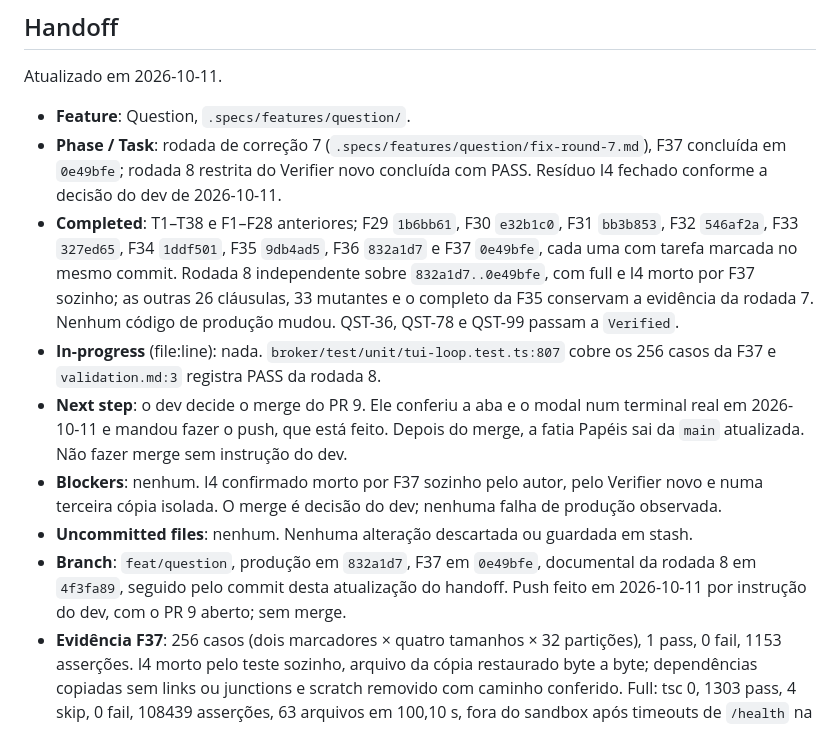
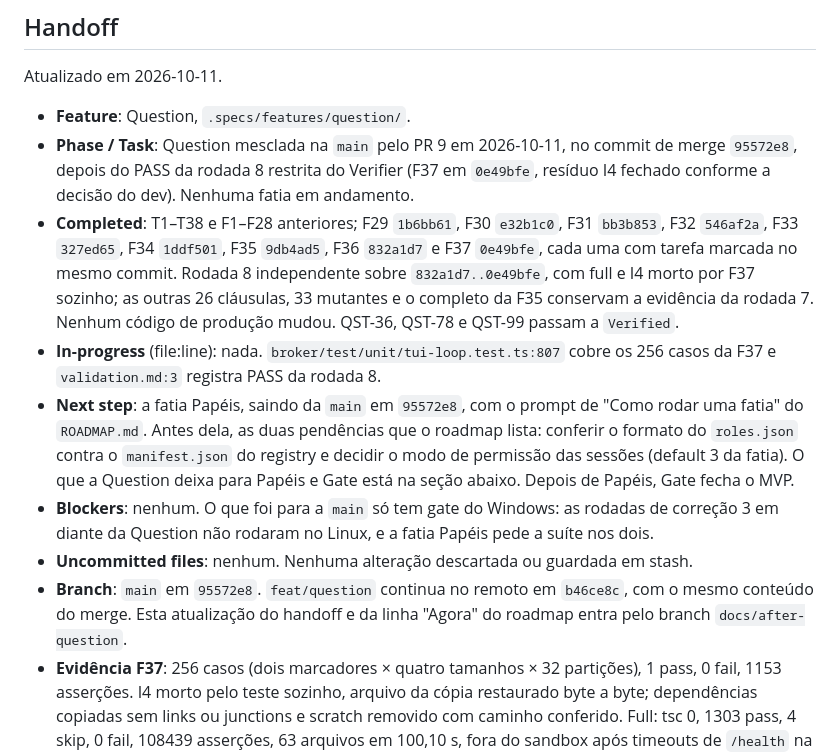
Before and after one commit to sh4wty1/squad-code-mcp, a Markdown page: .specs/STATE.md, the part around the change. Rendered like a GitHub page.

Commit message:
record the merge of the Question slice in the handoff and point the roadmap at the Papéis slice
Co-Authored-By: Claude Opus 5.5 <noreply@anthropic.com>

```diff
--- a/.specs/STATE.md
+++ b/.specs/STATE.md
@@ -121,13 +121,13 @@ Só decisões novas. O que já está em `docs/adr/` não se repete aqui.
 Atualizado em 2026-10-11.
 
 - **Feature**: Question, `.specs/features/question/`.
-- **Phase / Task**: rodada de correção 7 (`.specs/features/question/fix-round-7.md`), F37 concluída em `0e49bfe`; rodada 8 restrita do Verifier novo concluída com PASS. Resíduo I4 fechado conforme a decisão do dev de 2026-10-11.
+- **Phase / Task**: Question mesclada na `main` pelo PR 9 em 2026-10-11, no commit de merge `95572e8`, depois do PASS da rodada 8 restrita do Verifier (F37 em `0e49bfe`, resíduo I4 fechado conforme a decisão do dev). Nenhuma fatia em andamento.
 - **Completed**: T1–T38 e F1–F28 anteriores; F29 `1b6bb61`, F30 `e32b1c0`, F31 `bb3b853`, F32 `546af2a`, F33 `327ed65`, F34 `1ddf501`, F35 `9db4ad5`, F36 `832a1d7` e F37 `0e49bfe`, cada uma com tarefa marcada no mesmo commit. Rodada 8 independente sobre `832a1d7..0e49bfe`, com full e I4 morto por F37 sozinho; as outras 26 cláusulas, 33 mutantes e o completo da F35 conservam a evidência da rodada 7. Nenhum código de produção mudou. QST-36, QST-78 e QST-99 passam a `Verified`.
 - **In-progress** (file:line): nada. `broker/test/unit/tui-loop.test.ts:807` cobre os 256 casos da F37 e `validation.md:3` registra PASS da rodada 8.
-- **Next step**: o dev decide o merge do PR 9. Ele conferiu a aba e o modal num terminal real em 2026-10-11 e mandou fazer o push, que está feito. Depois do merge, a fatia Papéis sai da `main` atualizada. Não fazer merge sem instrução do dev.
-- **Blockers**: nenhum. I4 confirmado morto por F37 sozinho pelo autor, pelo Verifier novo e numa terceira cópia isolada. O merge é decisão do dev; nenhuma falha de produção observada.
+- **Next step**: a fatia Papéis, saindo da `main` em `95572e8`, com o prompt de "Como rodar uma fatia" do `ROADMAP.md`. Antes dela, as duas pendências que o roadmap lista: conferir o formato do `roles.json` contra o `manifest.json` do registry e decidir o modo de permissão das sessões (default 3 da fatia). O que a Question deixa para Papéis e Gate está na seção abaixo. Depois de Papéis, Gate fecha o MVP.
+- **Blockers**: nenhum. O que foi para a `main` só tem gate do Windows: as rodadas de correção 3 em diante da Question não rodaram no Linux, e a fatia Papéis pede a suíte nos dois.
 - **Uncommitted files**: nenhum. Nenhuma alteração descartada ou guardada em stash.
-- **Branch**: `feat/question`, produção em `832a1d7`, F37 em `0e49bfe`, documental da rodada 8 em `4f3fa89`, seguido pelo commit desta atualização do handoff. Push feito em 2026-10-11 por instrução do dev, com o PR 9 aberto; sem merge.
+- **Branch**: `main` em `95572e8`. `feat/question` continua no remoto em `b46ce8c`, com o mesmo conteúdo do merge. Esta atualização do handoff e da linha "Agora" do roadmap entra pelo branch `docs/after-question`.
 - **Evidência F37**: 256 casos (dois marcadores × quatro tamanhos × 32 partições), 1 pass, 0 fail, 1153 asserções. I4 morto pelo teste sozinho, arquivo da cópia restaurado byte a byte; dependências copiadas sem links ou junctions e scratch removido com caminho conferido. Full: tsc 0, 1303 pass, 4 skip, 0 fail, 108439 asserções, 63 arquivos em 100,10 s, fora do sandbox após timeouts de `/health` na primeira tentativa. PEER-22 passou no controle fora dele. Logs e mapas de adequação em `fix-round-7.md`. Nenhuma asserção anterior, função da F35, produção ou frame mudou.
 - **Evidência independente da rodada 8**: PASS nas duas cláusulas abertas (QST-78 l e QST-99 e), 28/28 cláusulas e 34/34 mutantes na evidência acumulada. Full: tsc 0, 1303 pass, 4 skip, 0 fail, 108438 asserções, 63 arquivos em 94,18 s. F37 original sozinho: 1 pass, 0 fail, 256 casos, 1153 asserções, 5,67 s; I4: 0 pass, 1 fail, exit 1, diferença de tela em `tui-loop.test.ts:843`, sem timeout/sintaxe. Cópia física com node_modules próprio, zero reparse points; 4316 arquivos conferidos por hash no baseline, após restauração e após remoção segura. Porcelain vazio antes/depois do sensor. Nenhuma asserção anterior mudou. Completo F35 não repetido porque suas três funções não mudaram. `validate_state.py question` exit 0. Relatório e logs em `validation.md`; rodada 7 preservada como histórico, com rótulo `Historical verdict` para evitar conflito com o PASS atual no script. Sem lição nova em PASS sem sinal.
 - **Conferência em `4f3fa89`, depois da rodada 8**: outra sessão, que não escreveu código nem teste, rodou no Windows: tsc 0; full 1303 pass, 4 skip, 0 fail, 108438 asserções, 63 arquivos em 103,58 s; completo de F35 com `SQUAD_TEST_FULL=1`, 1 pass, 0 fail, 33600 casos e 187862 asserções em 538,36 s; `validate_state.py question` exit 0. F37 sozinho numa cópia sem link para a árvore real: 1 pass com 1153 asserções no original, e 1 fail com I4, por diferença de tela em `tui-loop.test.ts:843`.
```
Also changed, not shown: ROADMAP.md (+1 -1 lines).
